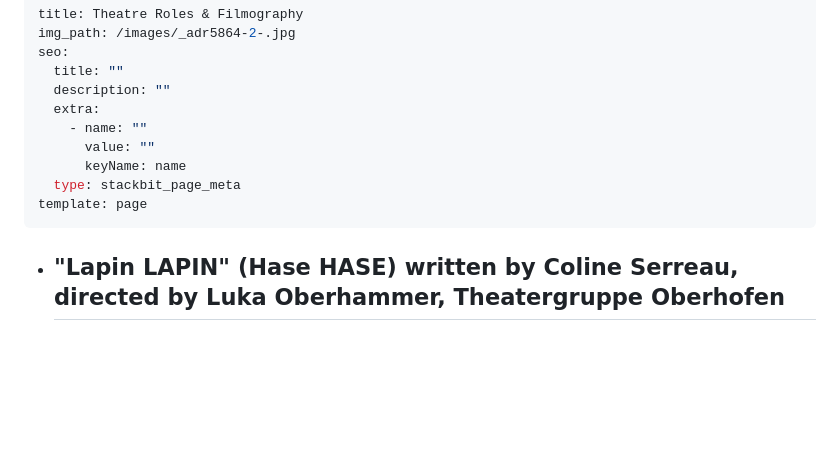
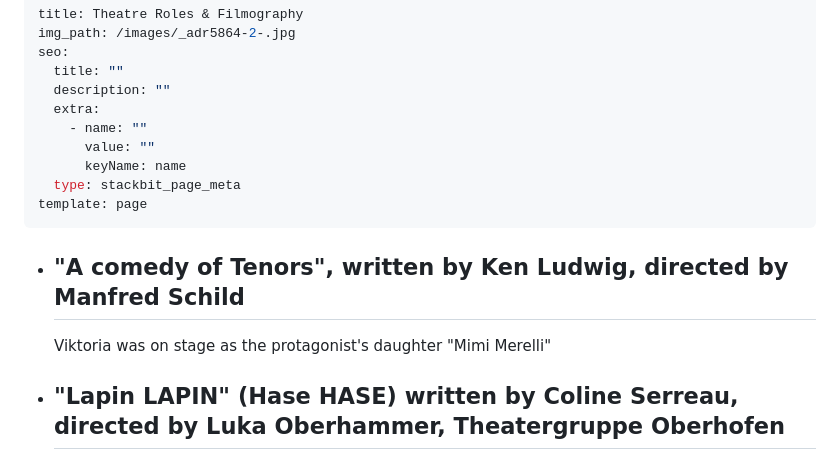
Before and after one commit to bodhicougar/viktoria-castellano, a Markdown page: src/pages/theatre-roles-filmography.md, the part around the change. GitHub-like rendering; blank space fills up the shorter version.

Commit message:
Update Pages “theatre-roles-filmography”

```diff
--- a/src/pages/theatre-roles-filmography.md
+++ b/src/pages/theatre-roles-filmography.md
@@ -11,6 +11,12 @@ seo:
   type: stackbit_page_meta
 template: page
 ---
+* ## **"﻿A comedy of Tenors", written by Ken Ludwig, directed by Manfred Schild**
+
+  V﻿iktoria was on stage as the protagonist's daughter "Mimi Merelli"
+
+<!---->
+
 * ## **"Lapin LAPIN" (Hase HASE) written by Coline Serreau, directed by Luka Oberhammer, Theatergruppe Oberhofen**
 
 "Laughter must be saved"
```
